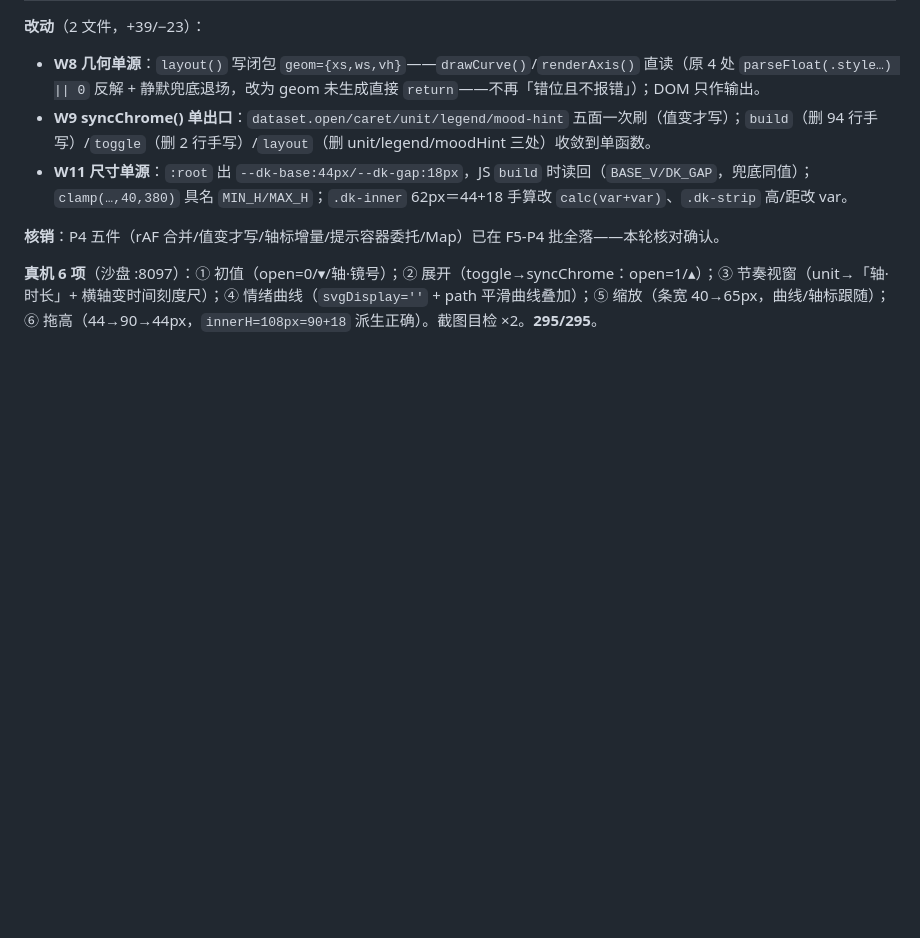
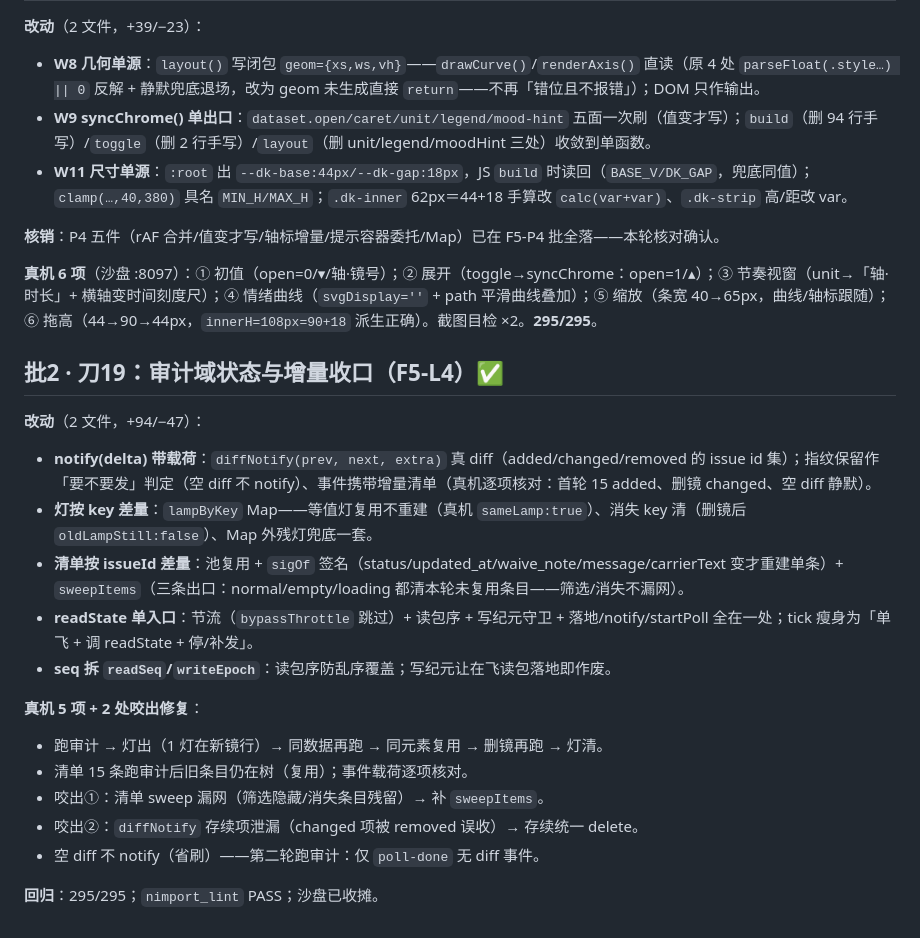
Before and after one commit to shaobaojia/shotlist-studio, a Markdown page: AUDIT-M8/12-第二波台账.md, the part around the change. Rendered like a GitHub page; blank space fills up the shorter version.

Commit message:
第 2 波台账：批2 刀19（F5-L4）续册

```diff
--- a/AUDIT-M8/12-第二波台账.md
+++ b/AUDIT-M8/12-第二波台账.md
@@ -390,3 +390,21 @@
 **核销**：P4 五件（rAF 合并/值变才写/轴标增量/提示容器委托/Map）已在 F5-P4 批全落——本轮核对确认。
 
 **真机 6 项**（沙盘 :8097）：① 初值（open=0/▾/轴·镜号）；② 展开（toggle→syncChrome：open=1/▴）；③ 节奏视窗（unit→「轴·时长」+ 横轴变时间刻度尺）；④ 情绪曲线（`svgDisplay=''` + path 平滑曲线叠加）；⑤ 缩放（条宽 40→65px，曲线/轴标跟随）；⑥ 拖高（44→90→44px，`innerH=108px=90+18` 派生正确）。截图目检 ×2。**295/295**。
+
+## 批2 · 刀19：审计域状态与增量收口（F5-L4）✅
+
+**改动**（2 文件，+94/−47）：
+- **notify(delta) 带载荷**：`diffNotify(prev, next, extra)` 真 diff（added/changed/removed 的 issue id 集）；指纹保留作「要不要发」判定（空 diff 不 notify）、事件携带增量清单（真机逐项核对：首轮 15 added、删镜 changed、空 diff 静默）。
+- **灯按 key 差量**：`lampByKey` Map——等值灯复用不重建（真机 `sameLamp:true`）、消失 key 清（删镜后 `oldLampStill:false`）、Map 外残灯兜底一套。
+- **清单按 issueId 差量**：池复用 + `sigOf` 签名（status/updated_at/waive_note/message/carrierText 变才重建单条）+ `sweepItems`（三条出口：normal/empty/loading 都清本轮未复用条目——筛选/消失不漏网）。
+- **readState 单入口**：节流（`bypassThrottle` 跳过）+ 读包序 + 写纪元守卫 + 落地/notify/startPoll 全在一处；tick 瘦身为「单飞 + 调 readState + 停/补发」。
+- **seq 拆 `readSeq`/`writeEpoch`**：读包序防乱序覆盖；写纪元让在飞读包落地即作废。
+
+**真机 5 项 + 2 处咬出修复**：
+- 跑审计 → 灯出（1 灯在新镜行）→ 同数据再跑 → 同元素复用 → 删镜再跑 → 灯清。
+- 清单 15 条跑审计后旧条目仍在树（复用）；事件载荷逐项核对。
+- 咬出①：清单 sweep 漏网（筛选隐藏/消失条目残留）→ 补 `sweepItems`。
+- 咬出②：`diffNotify` 存续项泄漏（changed 项被 removed 误收）→ 存续统一 delete。
+- 空 diff 不 notify（省刷）——第二轮跑审计：仅 `poll-done` 无 diff 事件。
+
+**回归**：295/295；`nimport_lint` PASS；沙盘已收摊。
```
